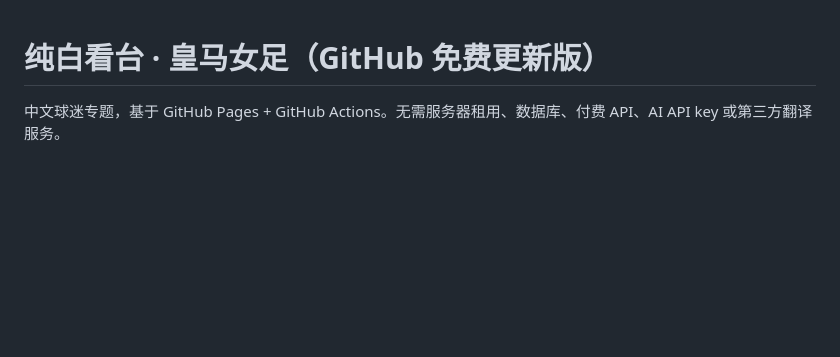
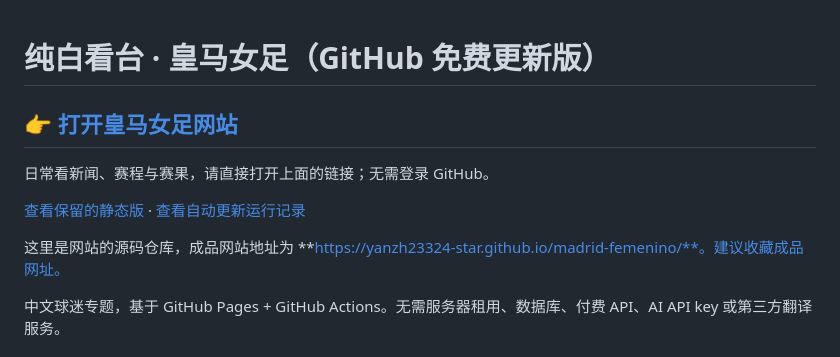
Before and after one commit to yanzh23324-star/madrid-femenino, a Markdown page: README.md, the part around the change. Drawn GitHub-style; blank space fills up the shorter version.

Commit message:
Add prominent links to the live website and preserved static version

```diff
--- a/README.md
+++ b/README.md
@@ -1,4 +1,13 @@
 # 纯白看台 · 皇马女足（GitHub 免费更新版）
+
+## 👉 [打开皇马女足网站](https://yanzh23324-star.github.io/madrid-femenino/)
+
+日常看新闻、赛程与赛果，请直接打开上面的链接；无需登录 GitHub。
+
+[查看保留的静态版](https://yanzh23324-star.github.io/madrid-femenino/static.html) · [查看自动更新运行记录](https://github.com/yanzh23324-star/madrid-femenino/actions)
+
+这里是网站的源码仓库，成品网站地址为 **https://yanzh23324-star.github.io/madrid-femenino/**。建议收藏成品网址。
+
 
 中文球迷专题，基于 GitHub Pages + GitHub Actions。无需服务器租用、数据库、付费 API、AI API key 或第三方翻译服务。
 
```
